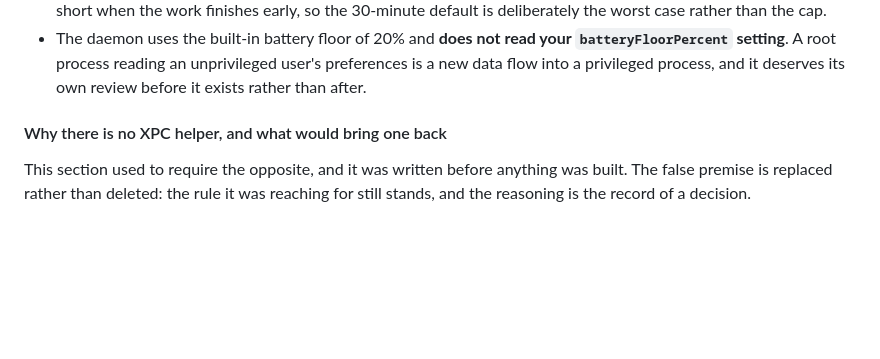
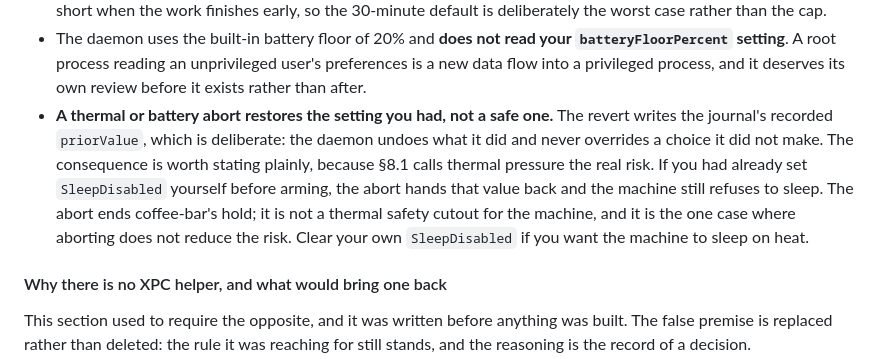
Before and after one commit to ArangoGutierrez/coffee-bar, a Markdown page: SECURITY.md, the part around the change. GitHub-like rendering; blank space fills up the shorter version.

Commit message:
docs(security): say what a thermal abort does not do
§8.1 calls thermal pressure the real risk of lid-closed mode, and the abort is
what answers it. The abort restores the journal's recorded `priorValue`, which
is the right behaviour — the daemon undoes what it did and never overrides a
choice it did not make — but it has a consequence the document never stated.

A user who had already set `SleepDisabled` themselves before arming gets that
value handed back. The machine still refuses to sleep, so for that user the
abort ends coffee-bar's hold without reducing the thermal risk at all. That is
the one case where aborting does not help, and a security policy that describes
an abort as a safety response should say where it is not one.

No code change. The behaviour is deliberate and already pinned by tests.

Signed-off-by: Carlos Eduardo Arango Gutierrez <eduardoa@nvidia.com>

```diff
--- a/SECURITY.md
+++ b/SECURITY.md
@@ -190,6 +190,15 @@ policy:
   `batteryFloorPercent` setting**. A root process reading an unprivileged user's
   preferences is a new data flow into a privileged process, and it deserves its
   own review before it exists rather than after.
+- **A thermal or battery abort restores the setting you had, not a safe one.**
+  The revert writes the journal's recorded `priorValue`, which is deliberate:
+  the daemon undoes what it did and never overrides a choice it did not make.
+  The consequence is worth stating plainly, because §8.1 calls thermal pressure
+  the real risk. If you had already set `SleepDisabled` yourself before arming,
+  the abort hands that value back and the machine still refuses to sleep. The
+  abort ends coffee-bar's hold; it is not a thermal safety cutout for the
+  machine, and it is the one case where aborting does not reduce the risk.
+  Clear your own `SleepDisabled` if you want the machine to sleep on heat.
 
 #### Why there is no XPC helper, and what would bring one back
 
```
